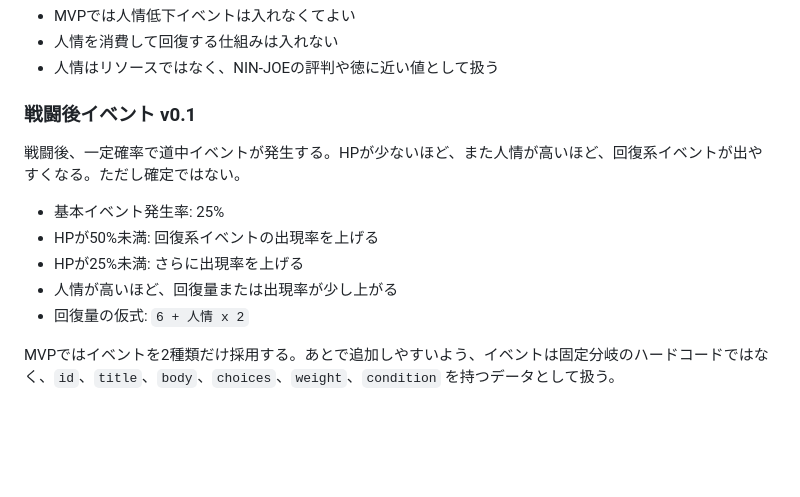
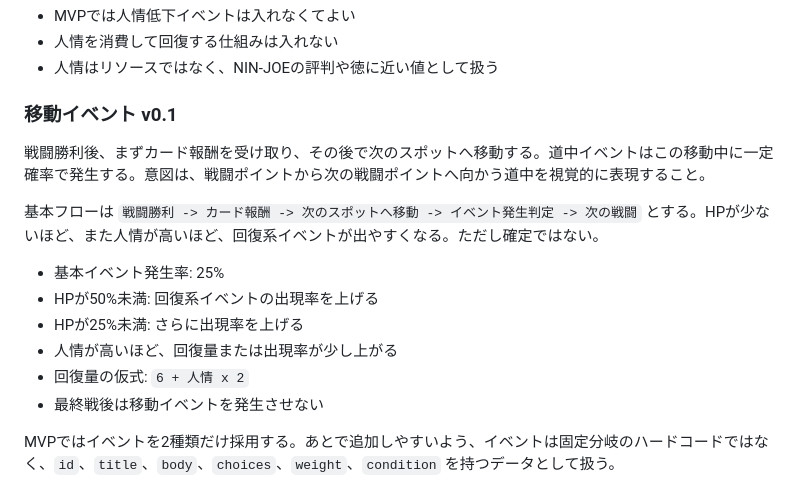
Before and after one commit to saiteu/nin-joe-arakure-island, a Markdown page: docs/game-design-v0.1.md, the part around the change. Rendered like a GitHub page; blank space fills up the shorter version.

```diff
--- a/docs/game-design-v0.1.md
+++ b/docs/game-design-v0.1.md
@@ -79,15 +79,18 @@ NIN-JOEは最初から人情に熱い男なので、初期値は0ではなく1
 - 人情を消費して回復する仕組みは入れない
 - 人情はリソースではなく、NIN-JOEの評判や徳に近い値として扱う
 
-### 戦闘後イベント v0.1
+### 移動イベント v0.1
 
-戦闘後、一定確率で道中イベントが発生する。HPが少ないほど、また人情が高いほど、回復系イベントが出やすくなる。ただし確定ではない。
+戦闘勝利後、まずカード報酬を受け取り、その後で次のスポットへ移動する。道中イベントはこの移動中に一定確率で発生する。意図は、戦闘ポイントから次の戦闘ポイントへ向かう道中を視覚的に表現すること。
+
+基本フローは `戦闘勝利 -> カード報酬 -> 次のスポットへ移動 -> イベント発生判定 -> 次の戦闘` とする。HPが少ないほど、また人情が高いほど、回復系イベントが出やすくなる。ただし確定ではない。
 
 - 基本イベント発生率: 25%
 - HPが50%未満: 回復系イベントの出現率を上げる
 - HPが25%未満: さらに出現率を上げる
 - 人情が高いほど、回復量または出現率が少し上がる
 - 回復量の仮式: `6 + 人情 x 2`
+- 最終戦後は移動イベントを発生させない
 
 MVPではイベントを2種類だけ採用する。あとで追加しやすいよう、イベントは固定分岐のハードコードではなく、`id`、`title`、`body`、`choices`、`weight`、`condition` を持つデータとして扱う。
 
```
Also changed, not shown: docs/session-handoff.md (+5 -3 lines).
